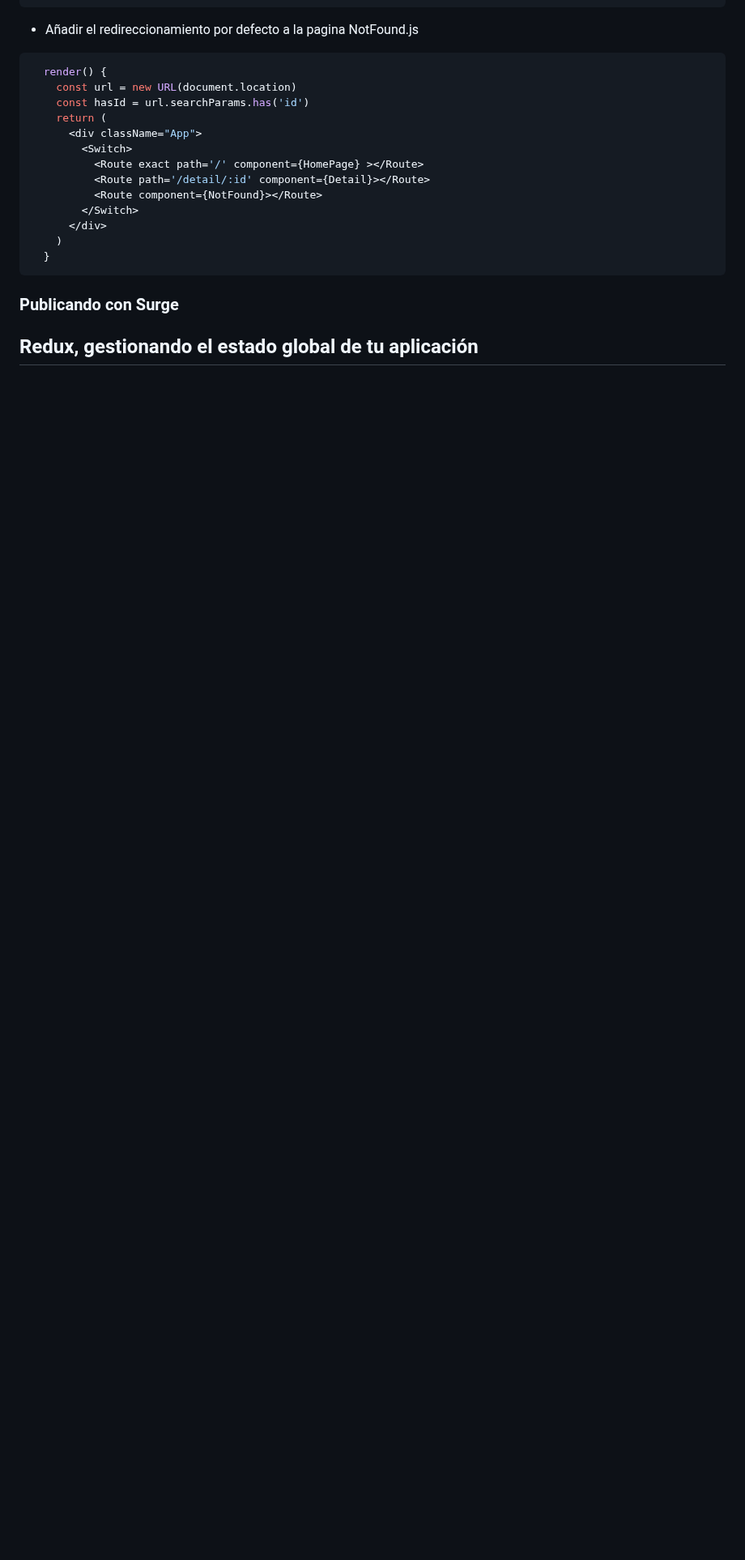
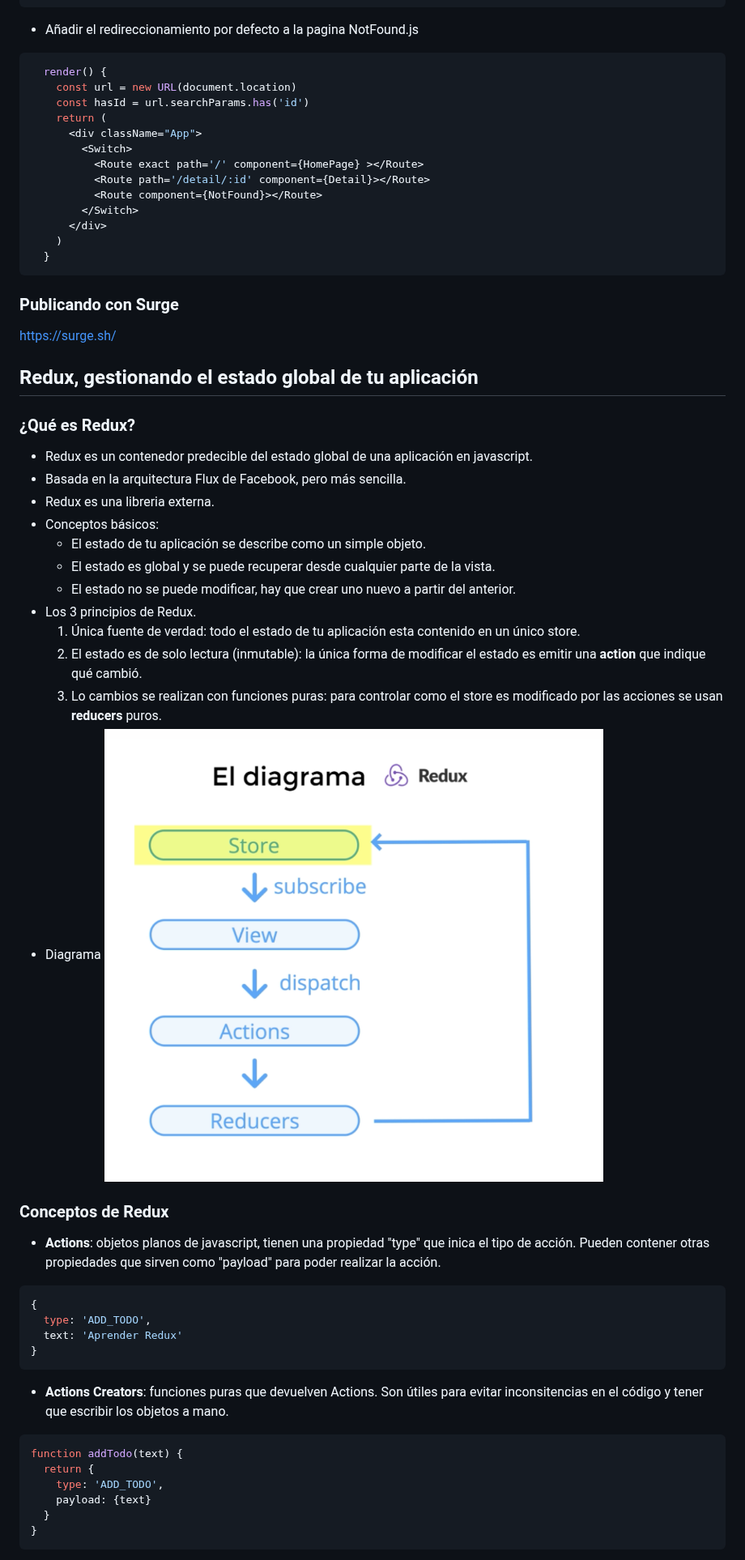
Before and after one commit to AntonioDiaz/aprende_react, a Markdown page: README.md, the part around one of its changes. Shown at 81% size. GitHub-like rendering; pictures changed too: docs/redux_01.png (added); blank space fills up the shorter version.

Commit message:
redux

````diff
--- a/README.md
+++ b/README.md
@@ -2065,5 +2071,40 @@ export default class ButtonBackToHome extends Component {
 ```
 
 ### Publicando con Surge
+https://surge.sh/
 
 ## Redux, gestionando el estado global de tu aplicación
+### ¿Qué es Redux?
+* Redux es un contenedor predecible del estado global de una aplicación en javascript.
+* Basada en la arquitectura Flux de Facebook, pero más sencilla.
+* Redux es una libreria externa.
+* Conceptos básicos:
+  * El estado de tu aplicación se describe como un simple objeto.
+  * El estado es global y se puede recuperar desde cualquier parte de la vista.
+  * El estado no se puede modificar, hay que crear uno nuevo a partir del anterior.
+* Los 3 principios de Redux.
+  1. Única fuente de verdad: todo el estado de tu aplicación esta contenido en un único store.
+  2. El estado es de solo lectura (inmutable): la única forma de modificar el estado es emitir una __action__ que indique qué cambió.
+  3. Lo cambios se realizan con funciones puras: para controlar como el store es modificado por las acciones se usan __reducers__ puros.
+* Diagrama
+![redux_diagram](docs/redux_01.png)
+
+### Conceptos de Redux
+* __Actions__: objetos planos de javascript, tienen una propiedad "type" que inica el tipo de acción. Pueden contener otras propiedades que sirven como "payload" para poder realizar la acción.
+```js
+{
+  type: 'ADD_TODO',
+  text: 'Aprender Redux'
+}
+```
+
+* __Actions Creators__: funciones puras que devuelven Actions. Son útiles para evitar inconsitencias en el código y tener que escribir los objetos a mano.
+```js
+function addTodo(text) {
+  return {
+    type: 'ADD_TODO',
+    payload: {text}
+  }
+}
+```
+
````
Also changed, not shown: other parts of README.md (+124 -0 lines), docs/redux_02.png (added).
